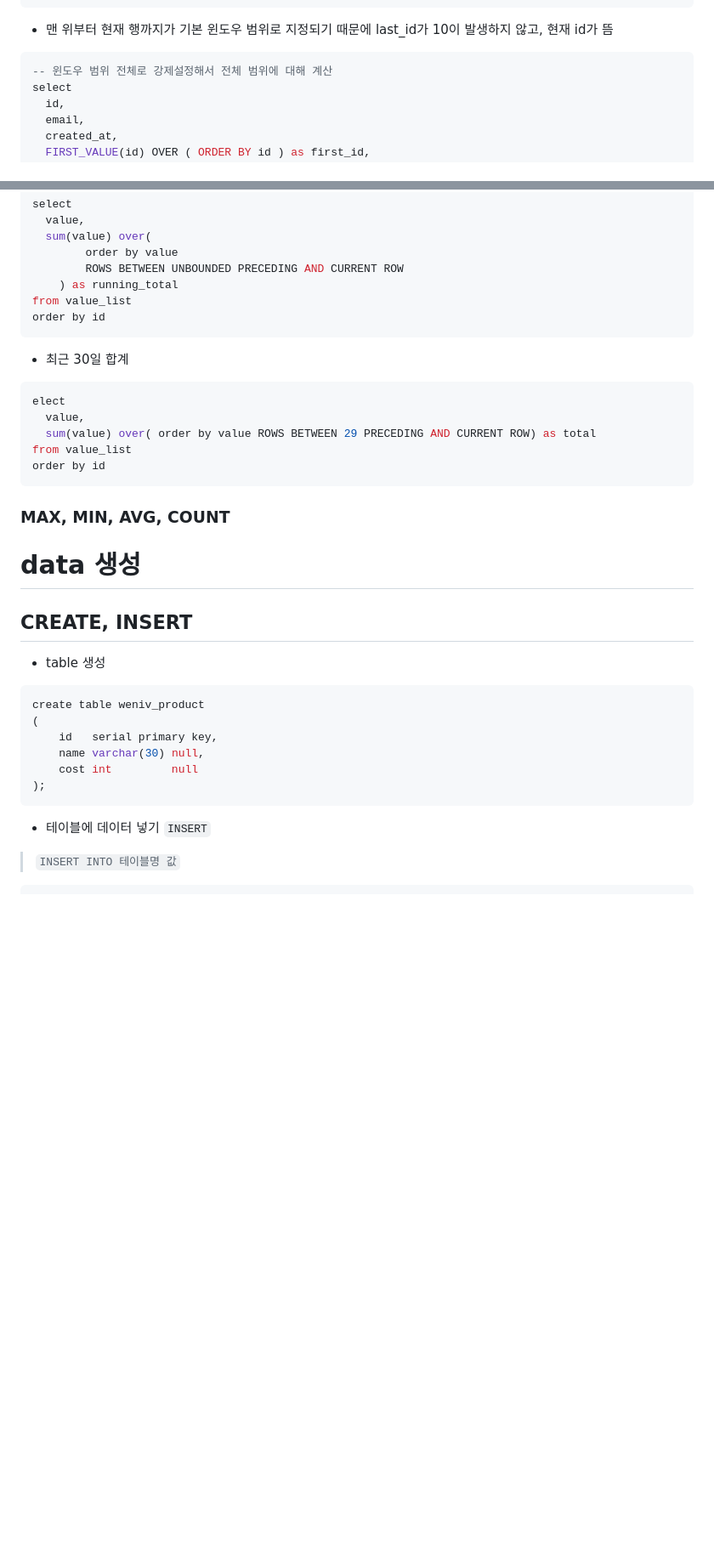
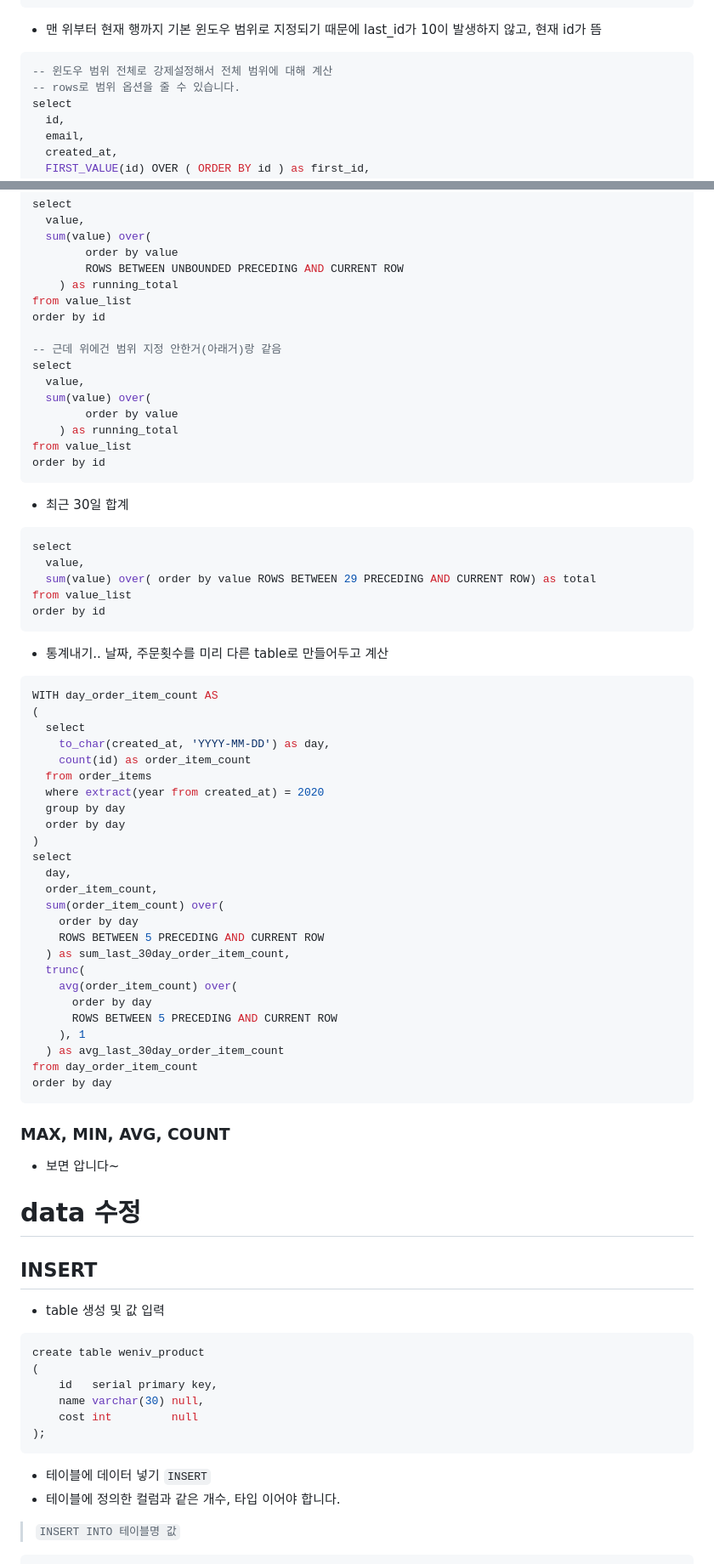
Before and after one commit to YuJinsoo/BackendOrmi, a Markdown page: SQL/lecture4.md, 2 parts joined by grey strips. Shown at 85% size. Drawn GitHub-style; blank space fills up the shorter version.

````diff
--- a/SQL/lecture4.md
+++ b/SQL/lecture4.md
@@ -223,10 +223,11 @@ from users
 where id between 1 and 10
 ```
 
-- 맨 위부터 현재 행까지가 기본 윈도우 범위로 지정되기 때문에 last_id가 10이 발생하지 않고, 현재 id가 뜸
+- 맨 위부터 현재 행까지 기본 윈도우 범위로 지정되기 때문에 last_id가 10이 발생하지 않고, 현재 id가 뜸
 
 ```sql
 -- 윈도우 범위 전체로 강제설정해서 전체 범위에 대해 계산
+-- rows로 범위 옵션을 줄 수 있습니다.
 select
   id,
   email,
@@ -369,25 +382,63 @@ select
 	) as running_total
 from value_list
 order by id
+
+-- 근데 위에건 범위 지정 안한거(아래거)랑 같음
+select
+  value,
+  sum(value) over(
+		order by value
+	) as running_total
+from value_list
+order by id
 ```
 
 - 최근 30일 합계
 ```SQL
-elect
+select
   value,
   sum(value) over( order by value ROWS BETWEEN 29 PRECEDING AND CURRENT ROW) as total
 from value_list
 order by id
 ```
 
+- 통계내기.. 날짜, 주문횟수를 미리 다른 table로 만들어두고 계산
+```sql
+WITH day_order_item_count AS
+(
+  select
+    to_char(created_at, 'YYYY-MM-DD') as day,
+    count(id) as order_item_count
+  from order_items
+  where extract(year from created_at) = 2020
+  group by day
+  order by day
+)
+select
+  day,
+  order_item_count,
+  sum(order_item_count) over(
+    order by day
+    ROWS BETWEEN 5 PRECEDING AND CURRENT ROW
+  ) as sum_last_30day_order_item_count,
+  trunc(
+    avg(order_item_count) over(
+      order by day
+      ROWS BETWEEN 5 PRECEDING AND CURRENT ROW
+    ), 1
+  ) as avg_last_30day_order_item_count
+from day_order_item_count
+order by day
+```
+
 ### MAX, MIN, AVG, COUNT
+- 보면 압니다~
 
+# data 수정
 
-# data 생성
+## INSERT
 
-## CREATE, INSERT
-
-- table 생성
+- table 생성 및 값 입력
 ```sql
 create table weniv_product
 (
@@ -398,6 +449,7 @@ create table weniv_product
 ```
 
 - 테이블에 데이터 넣기 `INSERT`
+- 테이블에 정의한 컬럼과 같은 개수, 타입 이어야 합니다.
 
 > `INSERT INTO 테이블명 값`
 
````
Also changed, not shown: other parts of SQL/lecture4.md (+145 -18 lines), SQL/연습문제풀이.md (+19 -0 lines).
